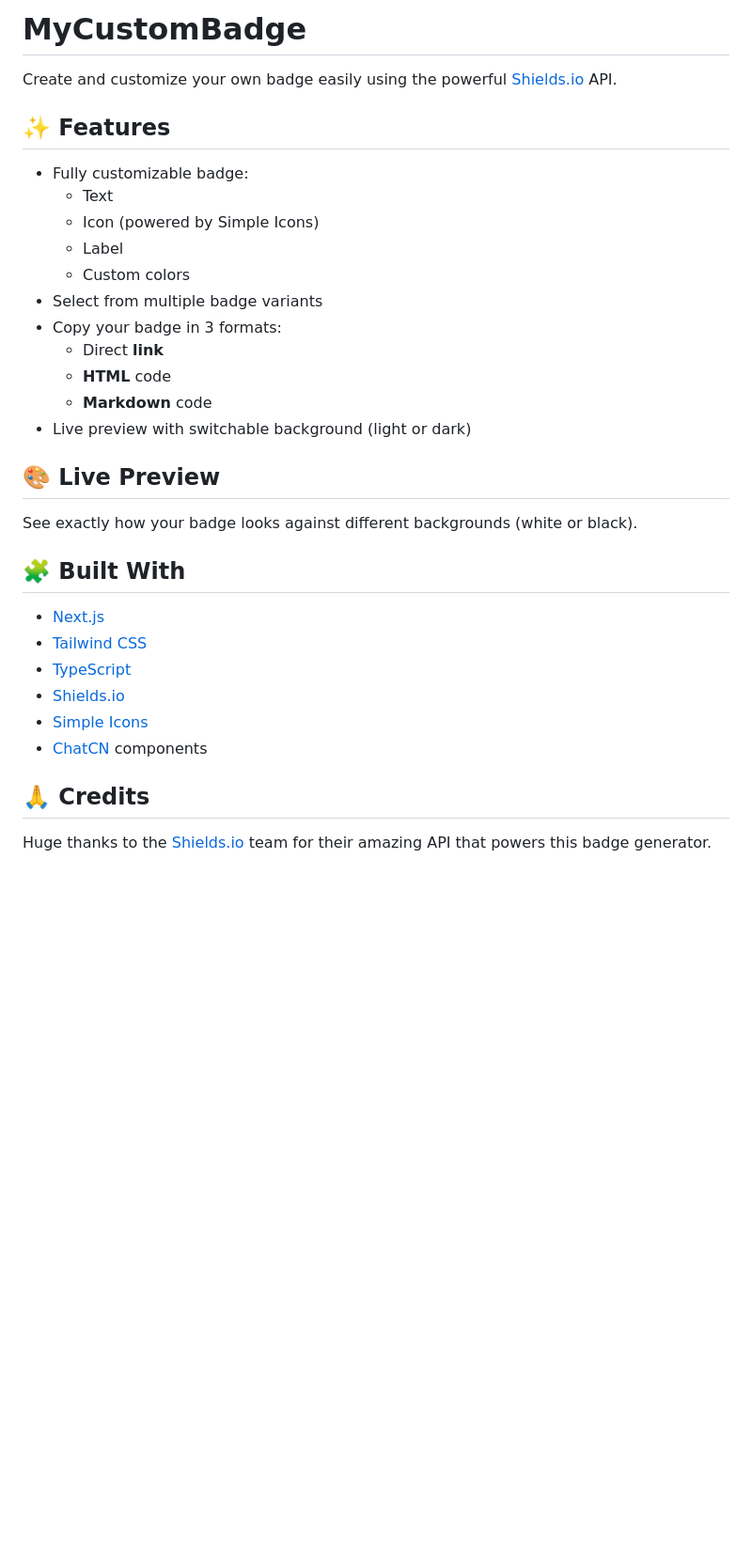
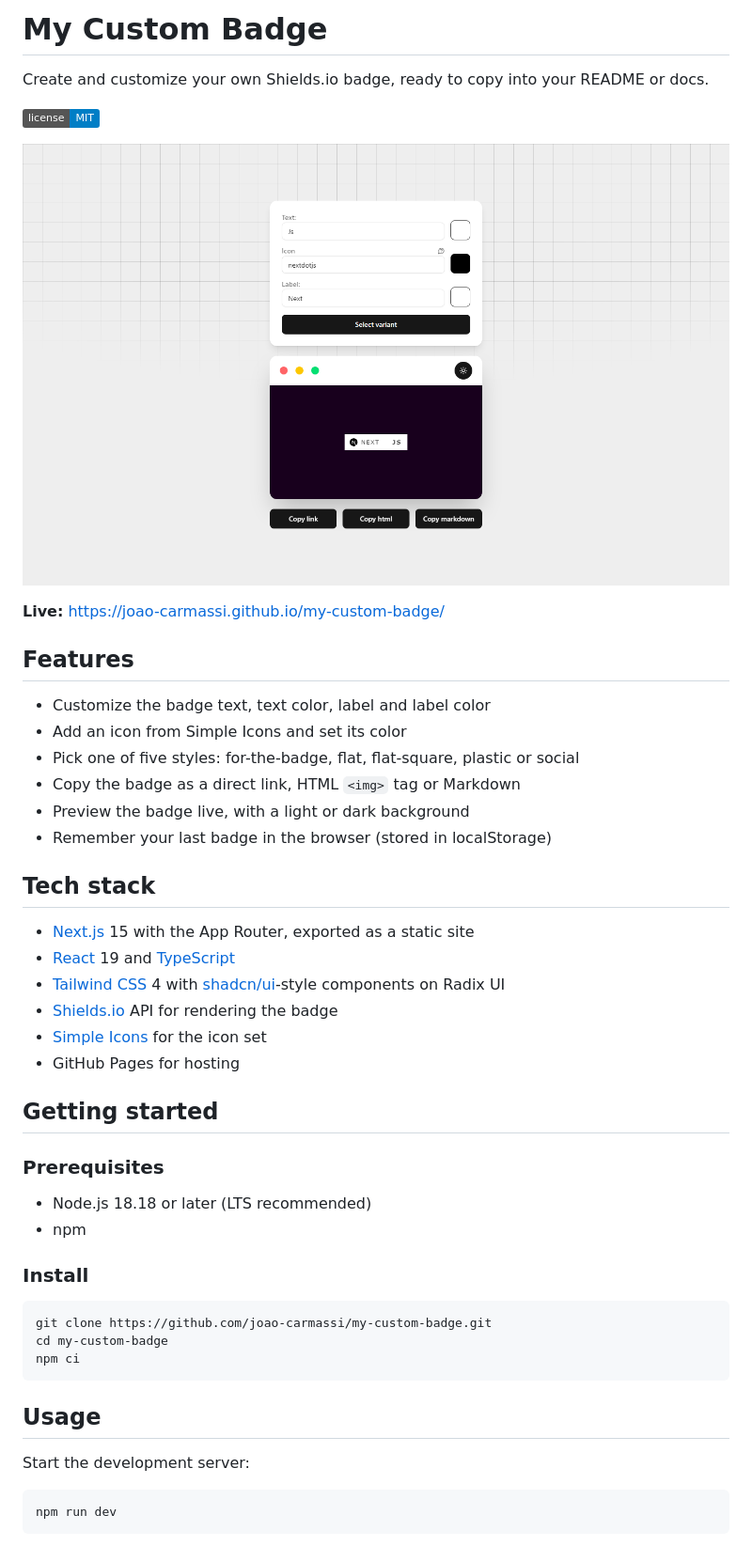
Before and after one commit to joao-carmassi/my-custom-badge, a Markdown page: README.md, the part around one of its changes. Shown at 94% size. Rendered like a GitHub page; pictures changed too: docs/screenshot.png (added); badges without logos; blank space fills up the shorter version.

Commit message:
docs: standardize README
Co-Authored-By: Claude Sonnet 5.5 <noreply@anthropic.com>

````diff
--- a/README.md
+++ b/README.md
@@ -1,33 +1,51 @@
-# MyCustomBadge
+# My Custom Badge
 
-Create and customize your own badge easily using the powerful [Shields.io](https://shields.io) API.
+Create and customize your own Shields.io badge, ready to copy into your README or docs.
 
-## ✨ Features
+[![License: MIT](https://img.shields.io/badge/license-MIT-blue.svg)](LICENSE)
 
-- Fully customizable badge:
-  - Text
-  - Icon (powered by Simple Icons)
-  - Label
-  - Custom colors
-- Select from multiple badge variants
-- Copy your badge in 3 formats:
-  - Direct **link**
-  - **HTML** code
-  - **Markdown** code
-- Live preview with switchable background (light or dark)
+![My Custom Badge screenshot](docs/screenshot.png)
 
-## 🎨 Live Preview
-See exactly how your badge looks against different backgrounds (white or black).
+**Live:** <https://joao-carmassi.github.io/my-custom-badge/>
 
-## 🧩 Built With
+## Features
 
-- [Next.js](https://nextjs.org/)
-- [Tailwind CSS](https://tailwindcss.com/)
-- [TypeScript](https://www.typescriptlang.org/)
-- [Shields.io](https://shields.io)
-- [Simple Icons](https://simpleicons.org)
-- [ChatCN](https://ui.shadcn.dev/) components
+- Customize the badge text, text color, label and label color
+- Add an icon from Simple Icons and set its color
+- Pick one of five styles: for-the-badge, flat, flat-square, plastic or social
+- Copy the badge as a direct link, HTML `<img>` tag or Markdown
+- Preview the badge live, with a light or dark background
+- Remember your last badge in the browser (stored in localStorage)
 
-## 🙏 Credits
+## Tech stack
 
-Huge thanks to the [Shields.io](https://shields.io) team for their amazing API that powers this badge generator.
+- [Next.js](https://nextjs.org/) 15 with the App Router, exported as a static site
+- [React](https://react.dev/) 19 and [TypeScript](https://www.typescriptlang.org/)
+- [Tailwind CSS](https://tailwindcss.com/) 4 with [shadcn/ui](https://ui.shadcn.com/)-style components on Radix UI
+- [Shields.io](https://shields.io) API for rendering the badge
+- [Simple Icons](https://simpleicons.org) for the icon set
+- GitHub Pages for hosting
+
+## Getting started
+
+### Prerequisites
+
+- Node.js 18.18 or later (LTS recommended)
+- npm
+
+### Install
+
+```sh
+git clone https://github.com/joao-carmassi/my-custom-badge.git
+cd my-custom-badge
+npm ci
+```
+
+## Usage
+
+Start the development server:
+
+```sh
+npm run dev
+```
+
````
Also changed, not shown: other parts of README.md (+34 -0 lines).
